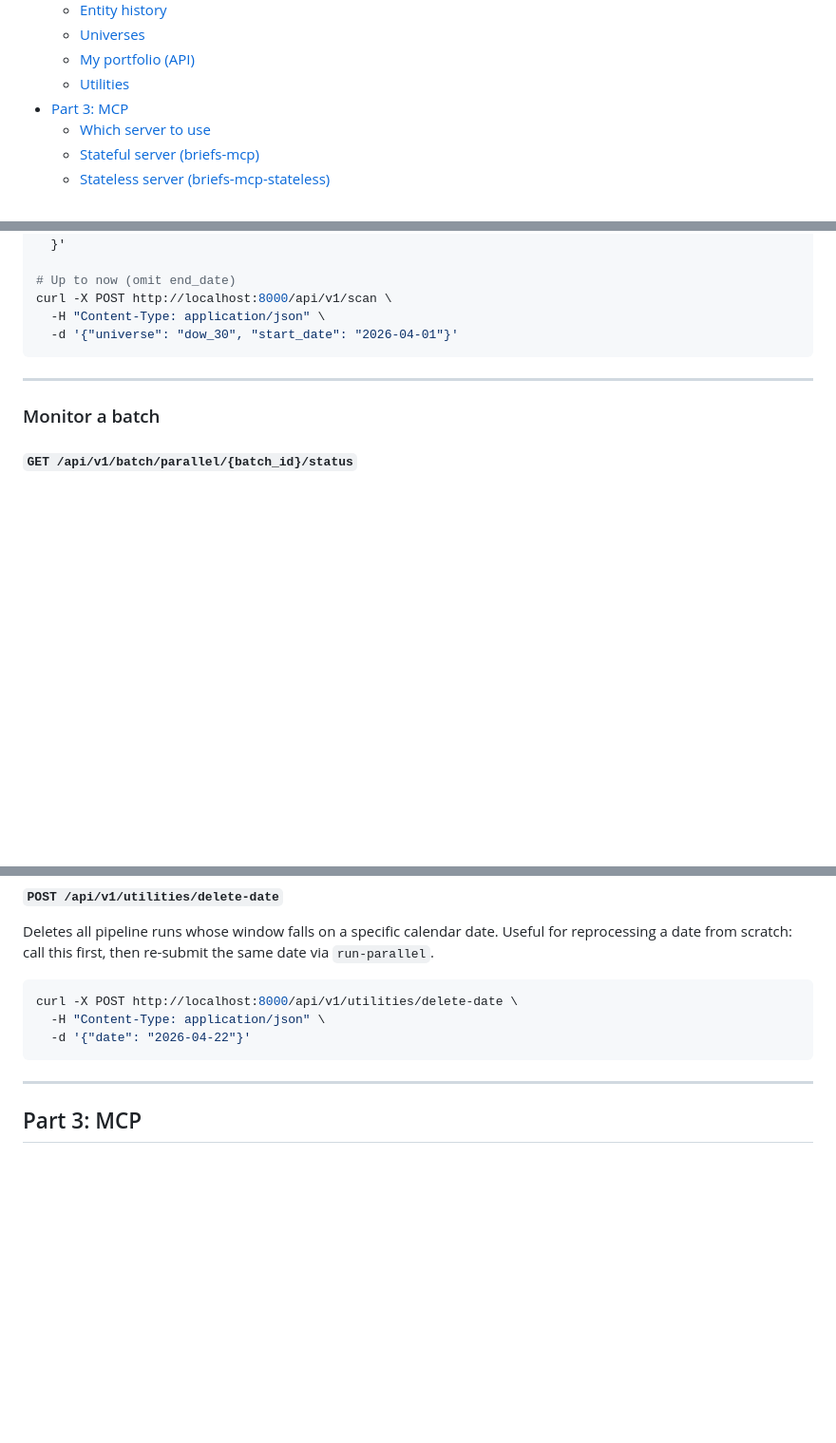
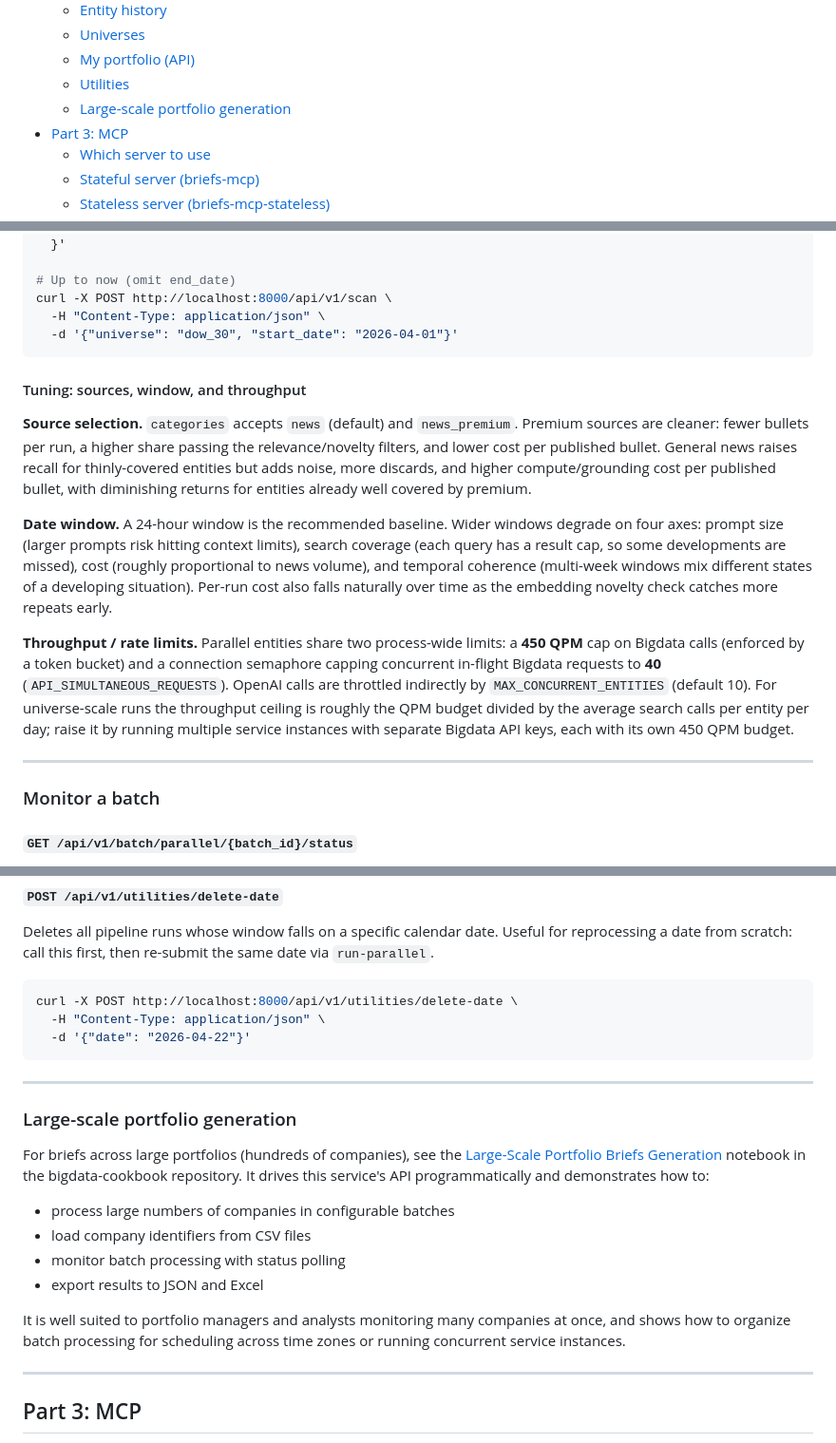
Before and after one commit to Bigdata-com/bigdata-briefs-v2, a Markdown page: README.md, 3 parts joined by grey strips. Shown at 95% size. GitHub-like rendering; blank space fills up the shorter version.

Commit message:
docs(readme): add API-level guidance missing vs pipeline docs
Add a "Tuning: sources, window, and throughput" subsection (source
selection tradeoffs, date-window sizing, 450 QPM / 40-connection /
MAX_CONCURRENT_ENTITIES limits and multi-key scaling) and a
"Large-scale portfolio generation" section linking the cookbook
notebook. Workflow/pipeline internals stay summarized as before.

Co-Authored-By: Claude Opus 4.8 (1M context) <noreply@anthropic.com>

````diff
--- a/README.md
+++ b/README.md
@@ -32,6 +32,7 @@ All three run the **same pipeline**. The web app and MCP (stateful server) are j
   - [Universes](#universes)
   - [My portfolio (API)](#my-portfolio-api)
   - [Utilities](#utilities)
+  - [Large-scale portfolio generation](#large-scale-portfolio-generation)
 - [Part 3: MCP](#part-3-mcp)
   - [Which server to use](#which-server-to-use)
   - [Stateful server (briefs-mcp)](#stateful-server-briefs-mcp)
@@ -294,6 +295,14 @@ curl -X POST http://localhost:8000/api/v1/scan \
   -d '{"universe": "dow_30", "start_date": "2026-04-01"}'
 ```
 
+#### Tuning: sources, window, and throughput
+
+**Source selection.** `categories` accepts `news` (default) and `news_premium`. Premium sources are cleaner: fewer bullets per run, a higher share passing the relevance/novelty filters, and lower cost per published bullet. General news raises recall for thinly-covered entities but adds noise, more discards, and higher compute/grounding cost per published bullet, with diminishing returns for entities already well covered by premium.
+
+**Date window.** A 24-hour window is the recommended baseline. Wider windows degrade on four axes: prompt size (larger prompts risk hitting context limits), search coverage (each query has a result cap, so some developments are missed), cost (roughly proportional to news volume), and temporal coherence (multi-week windows mix different states of a developing situation). Per-run cost also falls naturally over time as the embedding novelty check catches more repeats early.
+
+**Throughput / rate limits.** Parallel entities share two process-wide limits: a **450 QPM** cap on Bigdata calls (enforced by a token bucket) and a connection semaphore capping concurrent in-flight Bigdata requests to **40** (`API_SIMULTANEOUS_REQUESTS`). OpenAI calls are throttled indirectly by `MAX_CONCURRENT_ENTITIES` (default 10). For universe-scale runs the throughput ceiling is roughly the QPM budget divided by the average search calls per entity per day; raise it by running multiple service instances with separate Bigdata API keys, each with its own 450 QPM budget.
+
 ---
 
 ### Monitor a batch
@@ -522,6 +531,19 @@ curl -X POST http://localhost:8000/api/v1/utilities/delete-date \
   -H "Content-Type: application/json" \
   -d '{"date": "2026-04-22"}'
 ```
+
+---
+
+### Large-scale portfolio generation
+
+For briefs across large portfolios (hundreds of companies), see the [Large-Scale Portfolio Briefs Generation](https://github.com/Bigdata-com/bigdata-cookbook/blob/large-brief-v2/Briefs_Generation_Large_Scale/portfolio_briefs_generation_v2.ipynb) notebook in the bigdata-cookbook repository. It drives this service's API programmatically and demonstrates how to:
+
+- process large numbers of companies in configurable batches
+- load company identifiers from CSV files
+- monitor batch processing with status polling
+- export results to JSON and Excel
+
+It is well suited to portfolio managers and analysts monitoring many companies at once, and shows how to organize batch processing for scheduling across time zones or running concurrent service instances.
 
 ---
 
````
